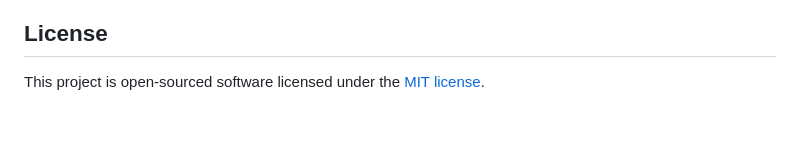
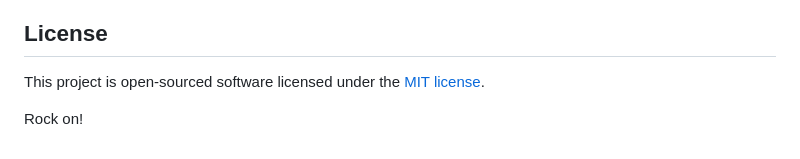
Before and after one commit to oddedodd/uncovr-backend-laravel, a Markdown page: README.md, the part around the change. Drawn GitHub-style; blank space fills up the shorter version.

```diff
--- a/README.md
+++ b/README.md
@@ -134,3 +134,5 @@ composer run test
 ## License
 
 This project is open-sourced software licensed under the [MIT license](https://opensource.org/licenses/MIT).
+
+Rock on!
```
